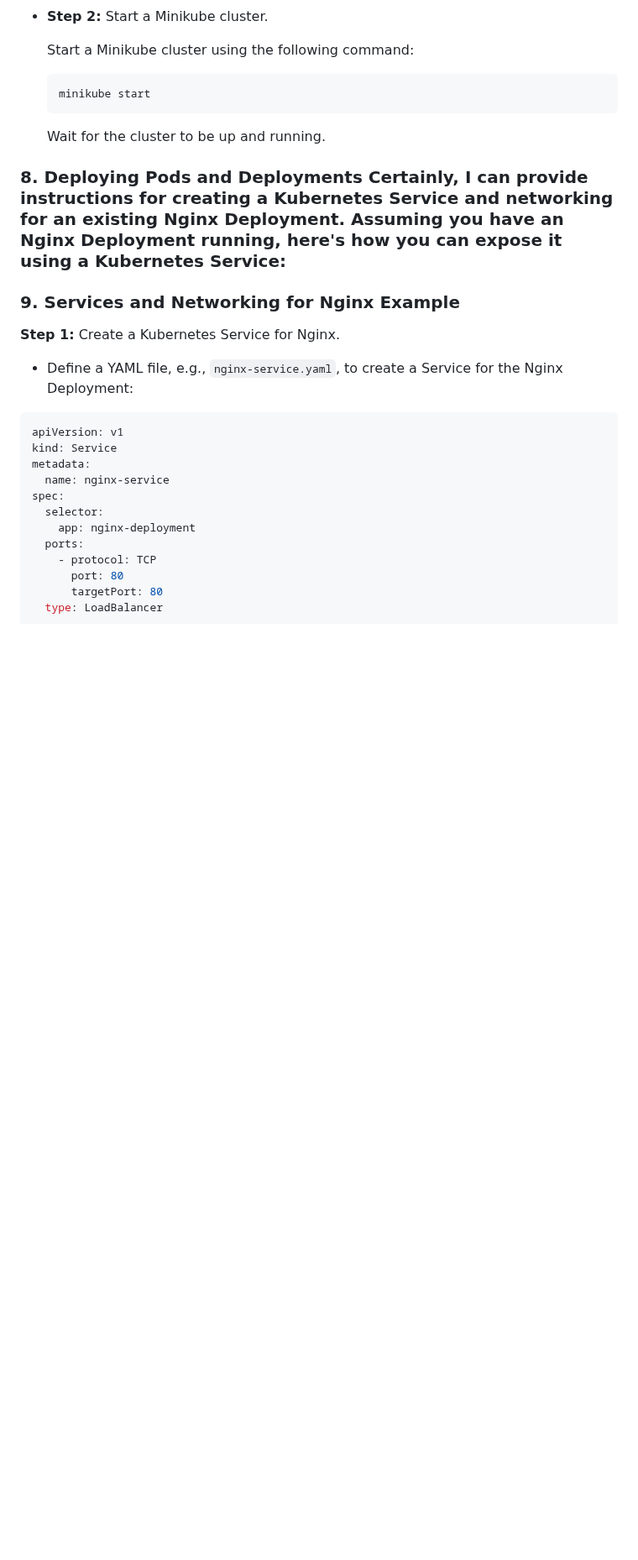
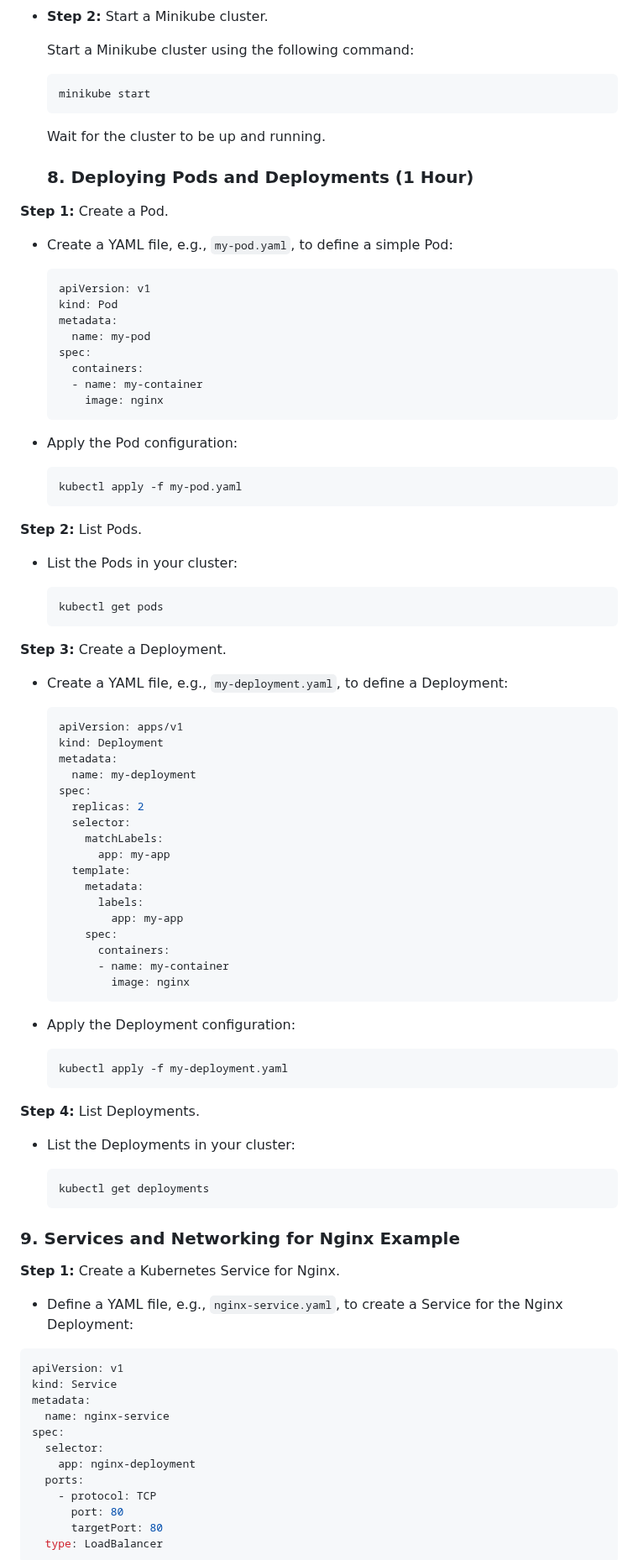
Before and after one commit to lmendiboure/5G-Course, a Markdown page: Docker/ReadMe.md, the part around one of its changes. Shown at 84% size. Drawn GitHub-style; blank space fills up the shorter version.

Commit message:
Add section 8

````diff
--- a/Docker/ReadMe.md
+++ b/Docker/ReadMe.md
@@ -276,7 +277,75 @@ In  this command line:
 
   Wait for the cluster to be up and running.
 
-### 8. Deploying Pods and Deployments Certainly, I can provide instructions for creating a Kubernetes Service and networking for an existing Nginx Deployment. Assuming you have an Nginx Deployment running, here's how you can expose it using a Kubernetes Service:
+  ### 8. Deploying Pods and Deployments (1 Hour)
+
+**Step 1:** Create a Pod.
+
+- Create a YAML file, e.g., `my-pod.yaml`, to define a simple Pod:
+
+  ```yaml
+  apiVersion: v1
+  kind: Pod
+  metadata:
+    name: my-pod
+  spec:
+    containers:
+    - name: my-container
+      image: nginx
+  ```
+
+- Apply the Pod configuration:
+
+  ```shell
+  kubectl apply -f my-pod.yaml
+  ```
+
+**Step 2:** List Pods.
+
+- List the Pods in your cluster:
+
+  ```shell
+  kubectl get pods
+  ```
+
+**Step 3:** Create a Deployment.
+
+- Create a YAML file, e.g., `my-deployment.yaml`, to define a Deployment:
+
+  ```yaml
+  apiVersion: apps/v1
+  kind: Deployment
+  metadata:
+    name: my-deployment
+  spec:
+    replicas: 2
+    selector:
+      matchLabels:
+        app: my-app
+    template:
+      metadata:
+        labels:
+          app: my-app
+      spec:
+        containers:
+        - name: my-container
+          image: nginx
+  ```
+
+- Apply the Deployment configuration:
+
+  ```shell
+  kubectl apply -f my-deployment.yaml
+  ```
+
+**Step 4:** List Deployments.
+
+- List the Deployments in your cluster:
+
+  ```shell
+  kubectl get deployments
+  ```
+
 
 ### 9. Services and Networking for Nginx Example
 
````
Also changed, not shown: other parts of Docker/ReadMe.md (+3 -2 lines).
